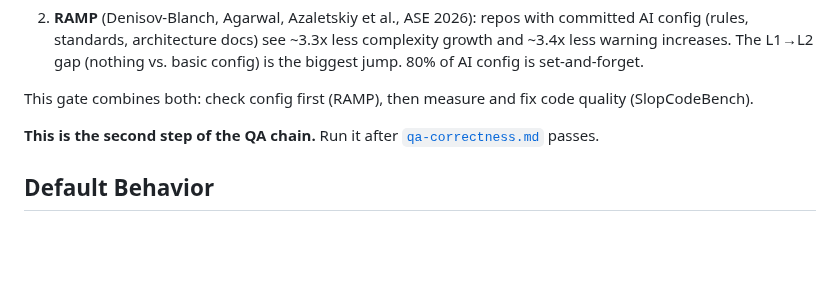
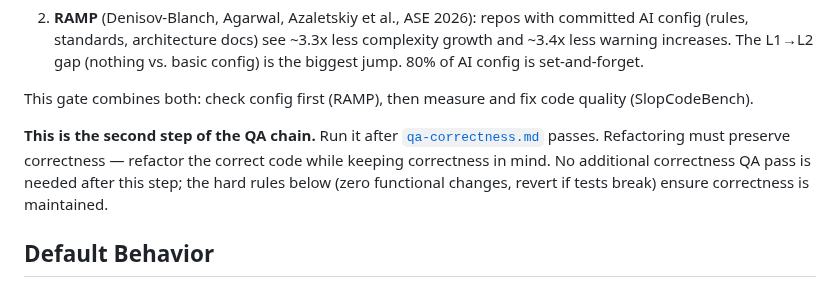
Before and after one commit to brando90/agents-config, a Markdown page: workflows/qa-structural.md, the part around the change. Drawn GitHub-style; blank space fills up the shorter version.

Commit message:
Clarify: structural QA must preserve correctness, no re-chain needed
The structural step refactors correct code while maintaining correctness
(zero functional changes, revert if tests break). No third QA pass needed.

https://claude.ai/code/session_0138D43YvNfCWY5oTBCG8LJP

```diff
--- a/workflows/qa-structural.md
+++ b/workflows/qa-structural.md
@@ -17,7 +17,11 @@ This gate combines both: check config first (RAMP), then measure and fix
 code quality (SlopCodeBench).
 
 **This is the second step of the QA chain.** Run it after
-[`qa-correctness.md`](qa-correctness.md) passes.
+[`qa-correctness.md`](qa-correctness.md) passes. Refactoring must preserve
+correctness — refactor the correct code while keeping correctness in mind.
+No additional correctness QA pass is needed after this step; the hard rules
+below (zero functional changes, revert if tests break) ensure correctness
+is maintained.
 
 ## Default Behavior
 
```
